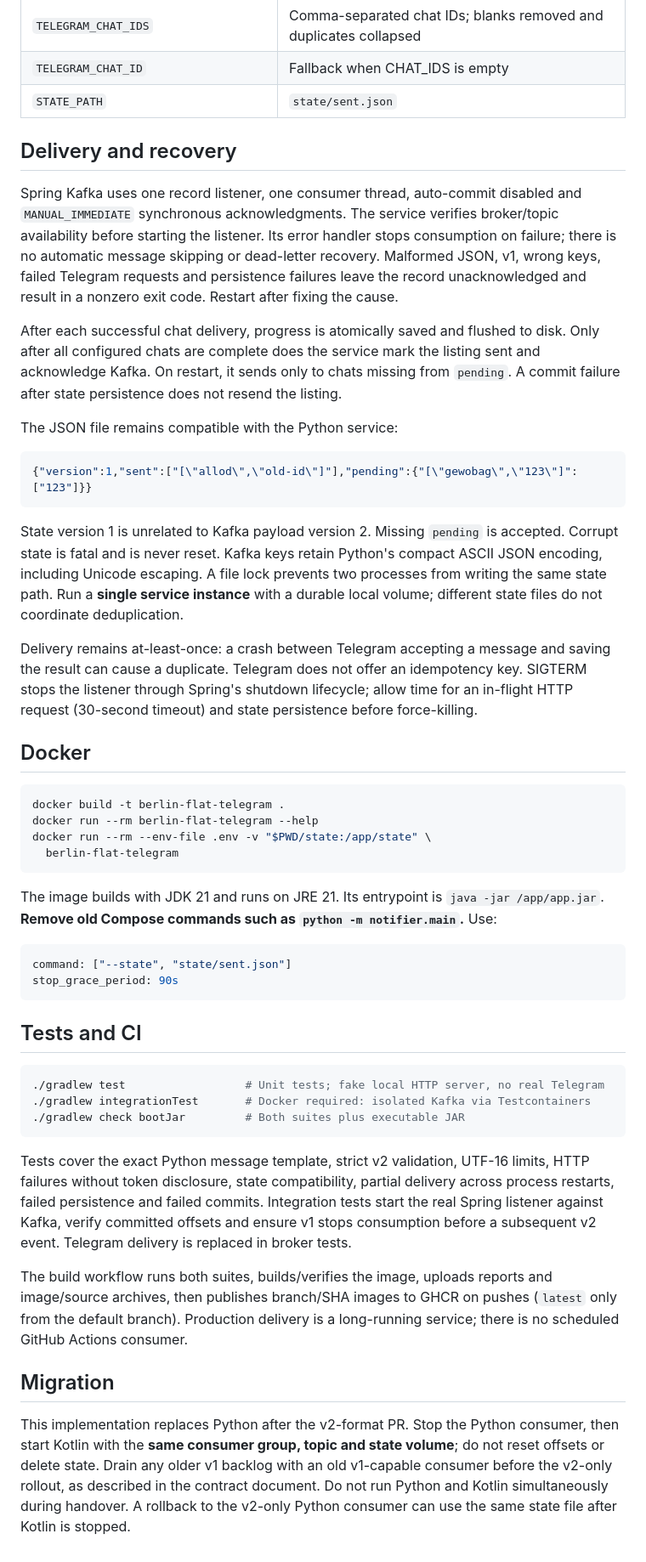
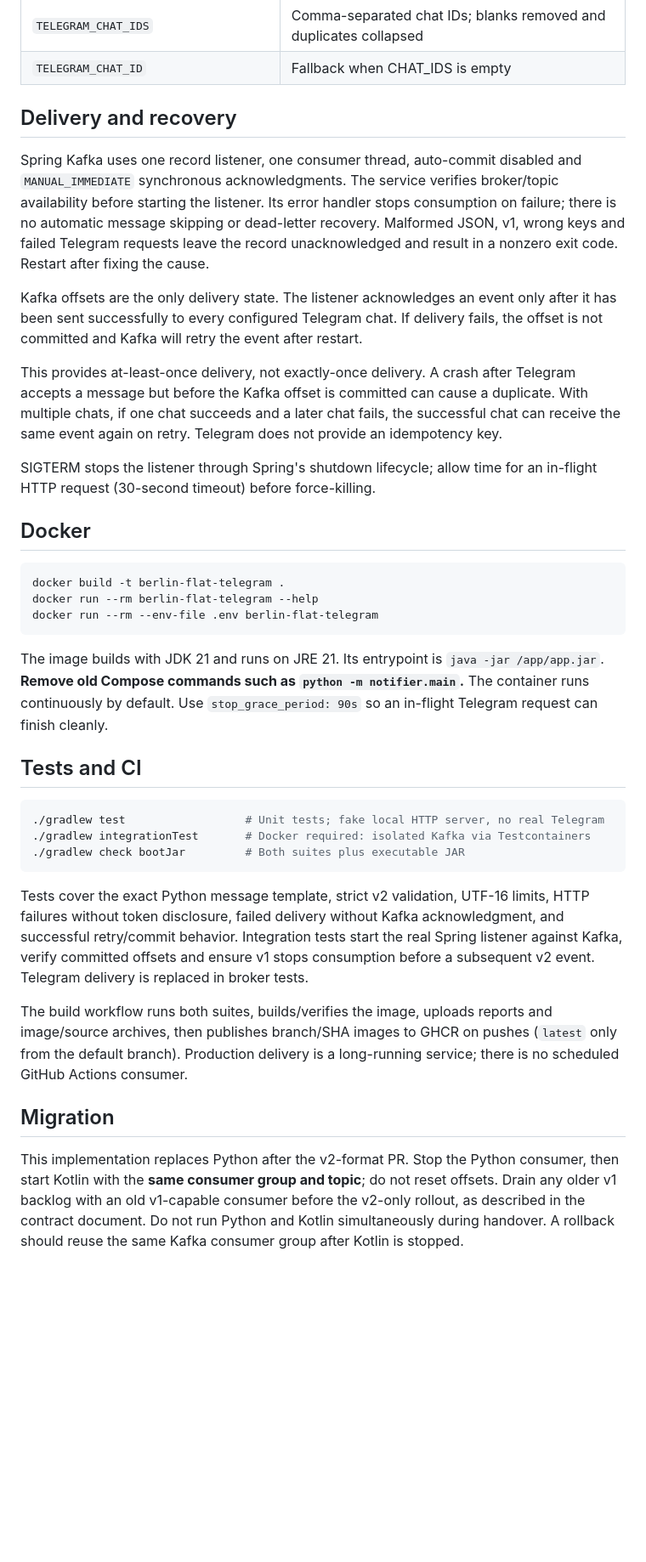
Before and after one commit to Aksumar/berlin-flat-telegram, a Markdown page: README.md, the part around one of its changes. Shown at 85% size. GitHub-like rendering; blank space fills up the shorter version.

Commit message:
Document stateless Kafka delivery

````diff
--- a/README.md
+++ b/README.md
@@ -32,55 +31,38 @@ container or deployment system. The application does not automatically load `.en
 | `TELEGRAM_BOT_TOKEN` | Required |
 | `TELEGRAM_CHAT_IDS` | Comma-separated chat IDs; blanks removed and duplicates collapsed |
 | `TELEGRAM_CHAT_ID` | Fallback when CHAT_IDS is empty |
-| `STATE_PATH` | `state/sent.json` |
 
 ## Delivery and recovery
 
 Spring Kafka uses one record listener, one consumer thread, auto-commit disabled and
 `MANUAL_IMMEDIATE` synchronous acknowledgments. The service verifies broker/topic
 availability before starting the listener. Its error handler stops consumption on
-failure; there is no automatic message skipping or dead-letter recovery. Malformed
-JSON, v1, wrong keys, failed Telegram requests and persistence failures leave the
-record unacknowledged and result in a nonzero exit code. Restart after fixing the cause.
+failure; there is no automatic message skipping or dead-letter recovery. Malformed JSON, v1, wrong keys and failed Telegram requests leave the record
+unacknowledged and result in a nonzero exit code. Restart after fixing the cause.
 
-After each successful chat delivery, progress is atomically saved and flushed to disk.
-Only after all configured chats are complete does the service mark the listing sent
-and acknowledge Kafka. On restart, it sends only to chats missing from `pending`.
-A commit failure after state persistence does not resend the listing.
+Kafka offsets are the only delivery state. The listener acknowledges an event only after
+it has been sent successfully to every configured Telegram chat. If delivery fails,
+the offset is not committed and Kafka will retry the event after restart.
 
-The JSON file remains compatible with the Python service:
+This provides at-least-once delivery, not exactly-once delivery. A crash after Telegram
+accepts a message but before the Kafka offset is committed can cause a duplicate. With
+multiple chats, if one chat succeeds and a later chat fails, the successful chat can
+receive the same event again on retry. Telegram does not provide an idempotency key.
 
-```json
-{"version":1,"sent":["[\"allod\",\"old-id\"]"],"pending":{"[\"gewobag\",\"123\"]":["123"]}}
-```
-
-State version 1 is unrelated to Kafka payload version 2. Missing `pending` is accepted.
-Corrupt state is fatal and is never reset. Kafka keys retain Python's compact ASCII
-JSON encoding, including Unicode escaping. A file lock prevents two processes from
-writing the same state path. Run a **single service instance** with a durable local
-volume; different state files do not coordinate deduplication.
-
-Delivery remains at-least-once: a crash between Telegram accepting a message and
-saving the result can cause a duplicate. Telegram does not offer an idempotency key.
 SIGTERM stops the listener through Spring's shutdown lifecycle; allow time for an
-in-flight HTTP request (30-second timeout) and state persistence before force-killing.
+in-flight HTTP request (30-second timeout) before force-killing.
 
 ## Docker
 
 ```sh
 docker build -t berlin-flat-telegram .
 docker run --rm berlin-flat-telegram --help
-docker run --rm --env-file .env -v "$PWD/state:/app/state" \
-  berlin-flat-telegram
+docker run --rm --env-file .env berlin-flat-telegram
 ```
 
 The image builds with JDK 21 and runs on JRE 21. Its entrypoint is `java -jar /app/app.jar`.
-**Remove old Compose commands such as `python -m notifier.main`.** Use:
-
-```yaml
-command: ["--state", "state/sent.json"]
-stop_grace_period: 90s
-```
+**Remove old Compose commands such as `python -m notifier.main`.** The container runs continuously by default.
+Use `stop_grace_period: 90s` so an in-flight Telegram request can finish cleanly.
 
 ## Tests and CI
 
@@ -91,8 +73,8 @@ stop_grace_period: 90s
 ```
 
 Tests cover the exact Python message template, strict v2 validation, UTF-16 limits,
-HTTP failures without token disclosure, state compatibility, partial delivery across
-process restarts, failed persistence and failed commits. Integration tests start the
+HTTP failures without token disclosure, failed delivery without Kafka acknowledgment,
+and successful retry/commit behavior. Integration tests start the
 real Spring listener against Kafka, verify committed offsets and ensure v1 stops
 consumption before a subsequent v2 event. Telegram delivery is replaced in broker tests.
 
@@ -104,8 +86,6 @@ no scheduled GitHub Actions consumer.
 ## Migration
 
 This implementation replaces Python after the v2-format PR. Stop the Python consumer,
-then start Kotlin with the **same consumer group, topic and state volume**; do not
-reset offsets or delete state. Drain any older v1 backlog with an old v1-capable
+then start Kotlin with the **same consumer group and topic**; do not reset offsets. Drain any older v1 backlog with an old v1-capable
 consumer before the v2-only rollout, as described in the contract document. Do not run
-Python and Kotlin simultaneously during handover. A rollback to the v2-only Python
-consumer can use the same state file after Kotlin is stopped.
+Python and Kotlin simultaneously during handover. A rollback should reuse the same Kafka consumer group after Kotlin is stopped.
````
Also changed, not shown: other parts of README.md (+2 -3 lines).
